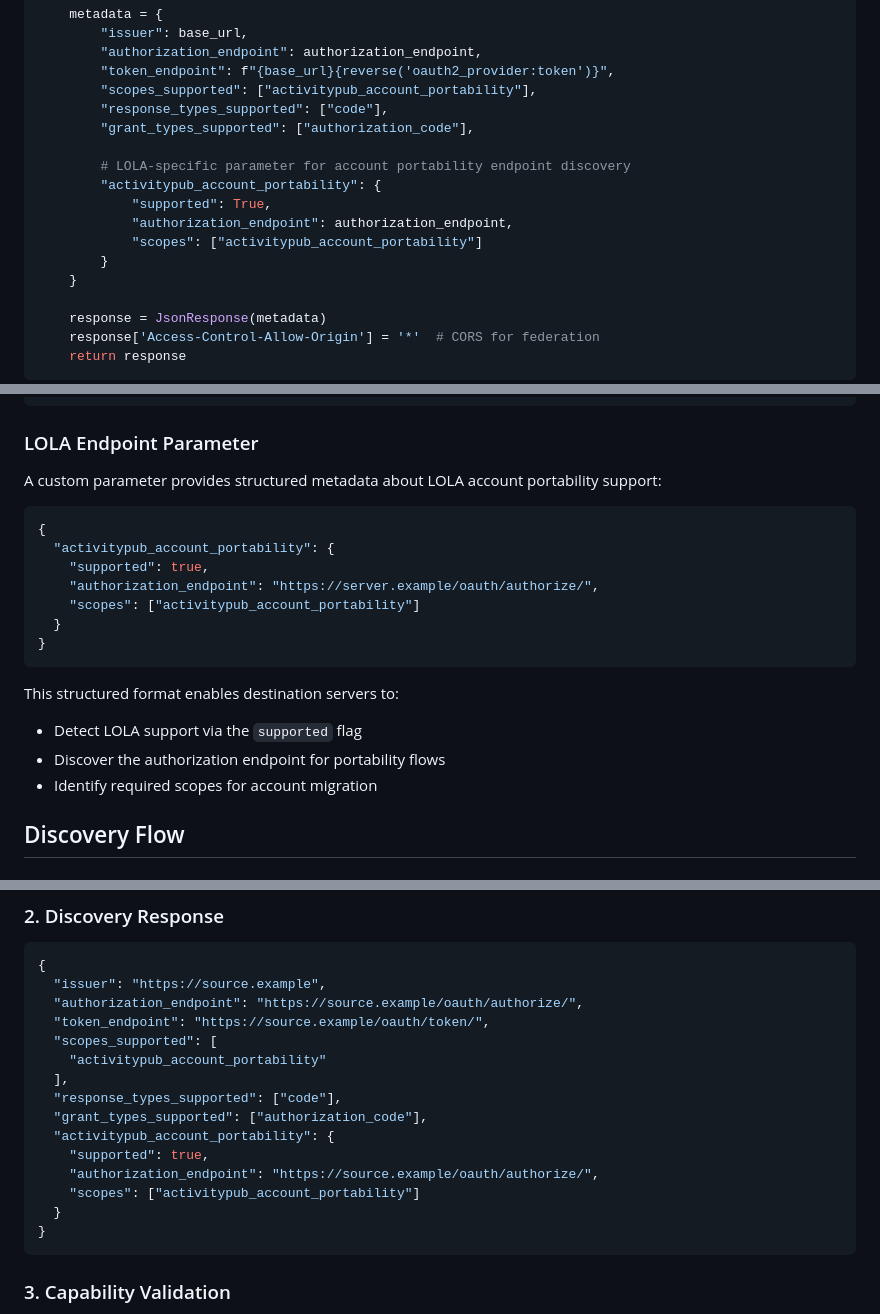
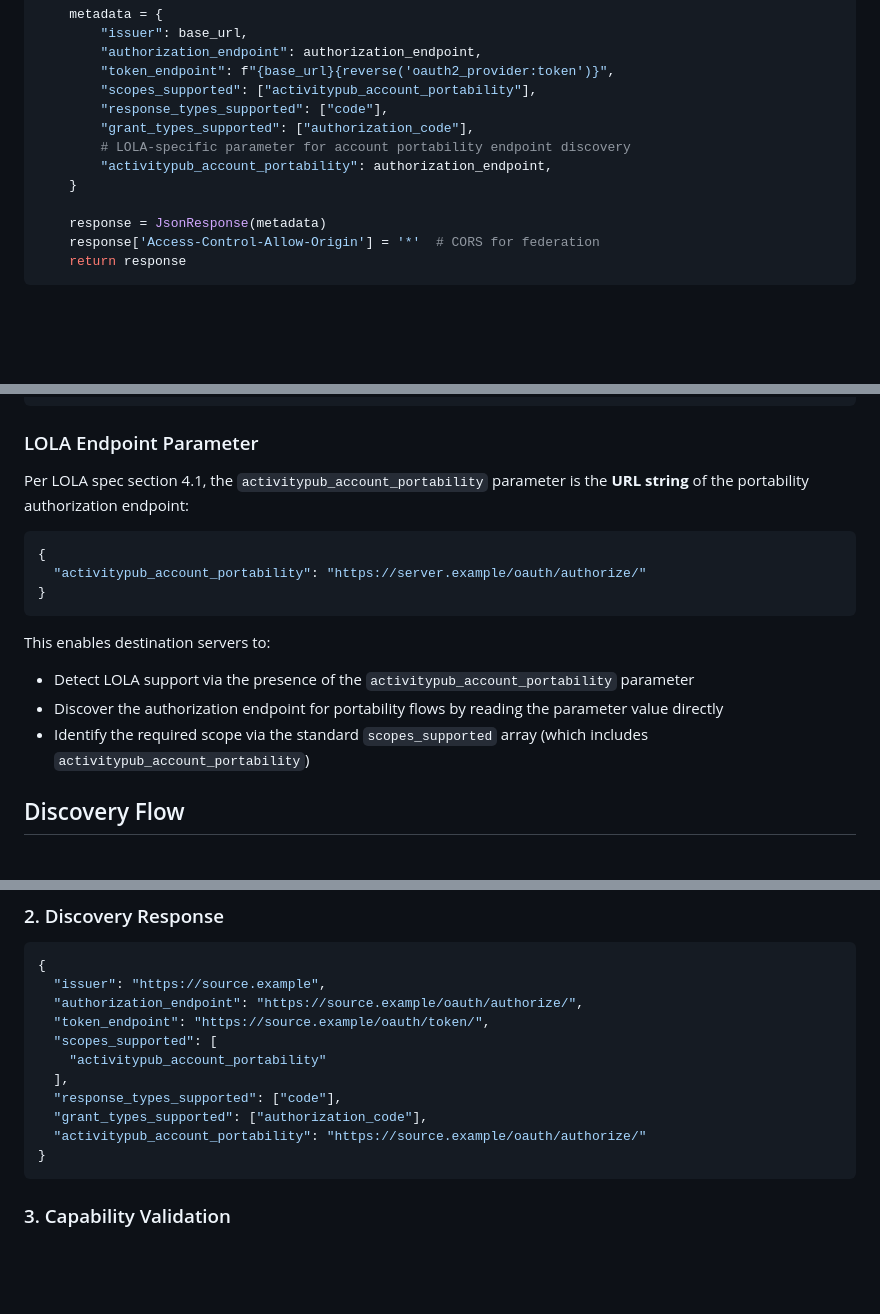
Before and after one commit to dtinit/activity-pub-testbed, a Markdown page: docs/lola-discovery.md, 3 parts joined by grey strips. Drawn GitHub-style; blank space fills up the shorter version.

Commit message:
update lola-discovery documentation

````diff
--- a/docs/lola-discovery.md
+++ b/docs/lola-discovery.md
@@ -79,13 +79,8 @@ def oauth_authorization_server_metadata(request):
         "scopes_supported": ["activitypub_account_portability"],
         "response_types_supported": ["code"],
         "grant_types_supported": ["authorization_code"],
-
         # LOLA-specific parameter for account portability endpoint discovery
-        "activitypub_account_portability": {
-            "supported": True,
-            "authorization_endpoint": authorization_endpoint,
-            "scopes": ["activitypub_account_portability"]
-        }
+        "activitypub_account_portability": authorization_endpoint,
     }
 
     response = JsonResponse(metadata)
@@ -129,22 +124,18 @@ The `activitypub_account_portability` scope is included in `scopes_supported`:
 
 ### LOLA Endpoint Parameter
 
-A custom parameter provides structured metadata about LOLA account portability support:
+Per LOLA spec section 4.1, the `activitypub_account_portability` parameter is the **URL string** of the portability authorization endpoint:
 
 ```json
 {
-  "activitypub_account_portability": {
-    "supported": true,
-    "authorization_endpoint": "https://server.example/oauth/authorize/",
-    "scopes": ["activitypub_account_portability"]
-  }
+  "activitypub_account_portability": "https://server.example/oauth/authorize/"
 }
 ```
 
-This structured format enables destination servers to:
-- Detect LOLA support via the `supported` flag
-- Discover the authorization endpoint for portability flows
-- Identify required scopes for account migration
+This enables destination servers to:
+- Detect LOLA support via the presence of the `activitypub_account_portability` parameter
+- Discover the authorization endpoint for portability flows by reading the parameter value directly
+- Identify the required scope via the standard `scopes_supported` array (which includes `activitypub_account_portability`)
 
 ## Discovery Flow
 
@@ -168,11 +159,7 @@ curl https://source.example/.well-known/oauth-authorization-server
   ],
   "response_types_supported": ["code"],
   "grant_types_supported": ["authorization_code"],
-  "activitypub_account_portability": {
-    "supported": true,
-    "authorization_endpoint": "https://source.example/oauth/authorize/",
-    "scopes": ["activitypub_account_portability"]
-  }
+  "activitypub_account_portability": "https://source.example/oauth/authorize/"
 }
 ```
 
````
